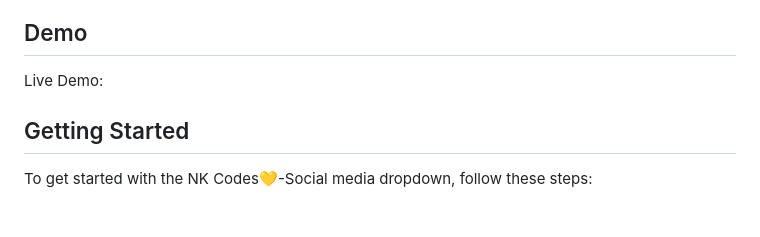
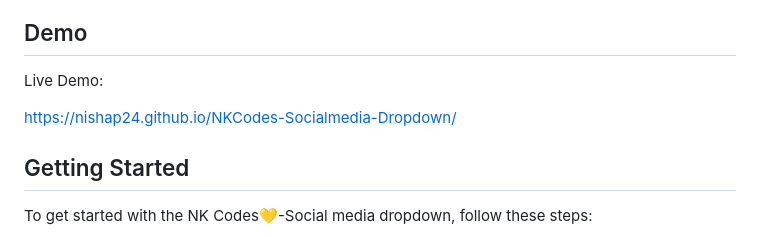
Before and after one commit to nishap24/NKCodes-Socialmedia-Dropdown, a Markdown page: README.md, the part around the change. GitHub-like rendering; blank space fills up the shorter version.

```diff
--- a/README.md
+++ b/README.md
@@ -16,7 +16,7 @@ NK Codes💛-Social media dropdown is a responsive and interactive dropdown menu
 
 Live Demo:
 
-
+ https://nishap24.github.io/NKCodes-Socialmedia-Dropdown/
 ## Getting Started
 
 To get started with the NK Codes💛-Social media dropdown, follow these steps:
```
